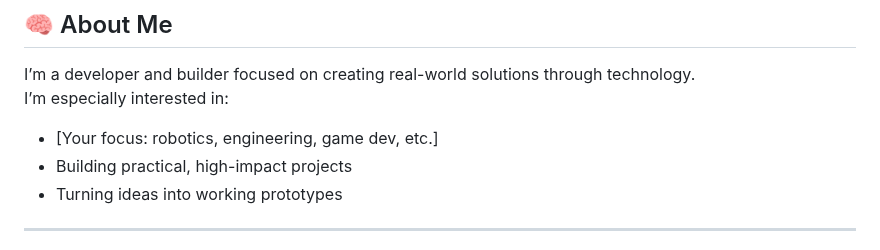
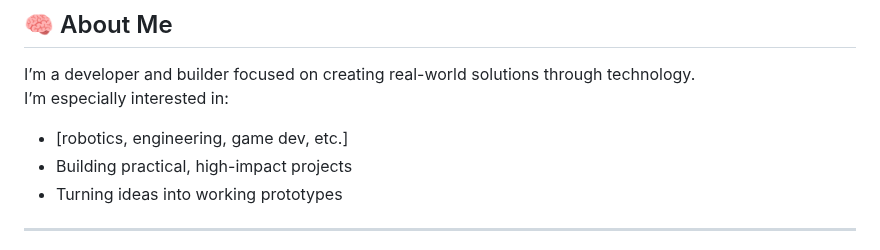
Before and after one commit to Henryvoidstar/im-working-on-this, a Markdown page: README.md, the part around the change. Rendered like a GitHub page.

Commit message:
Update interests in README section

```diff
--- a/README.md
+++ b/README.md
@@ -7,7 +7,7 @@
 ## 🧠 About Me
 I’m a developer and builder focused on creating real-world solutions through technology.
 I’m especially interested in:
-- [Your focus: robotics, engineering, game dev, etc.]
+- [robotics, engineering, game dev, etc.]
 - Building practical, high-impact projects
 - Turning ideas into working prototypes
 
```
